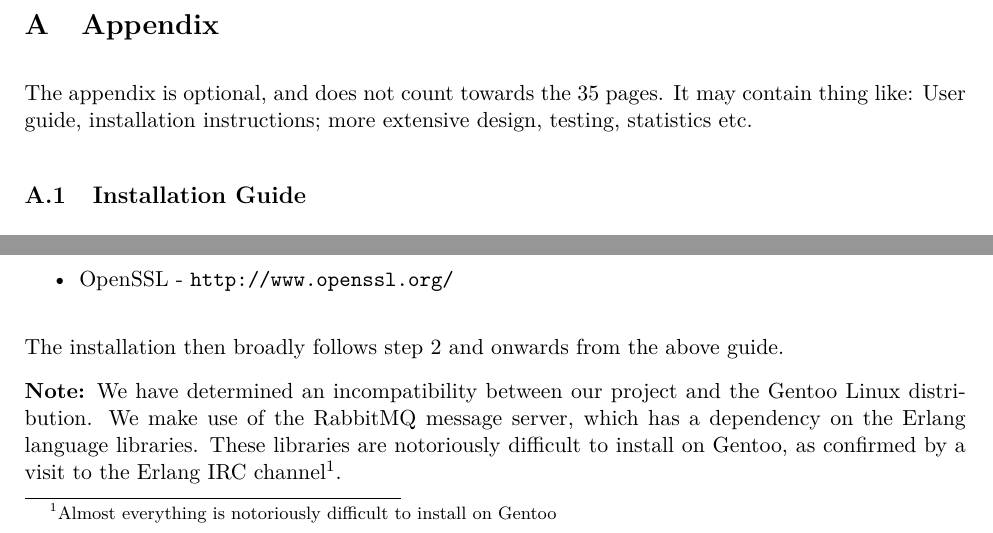
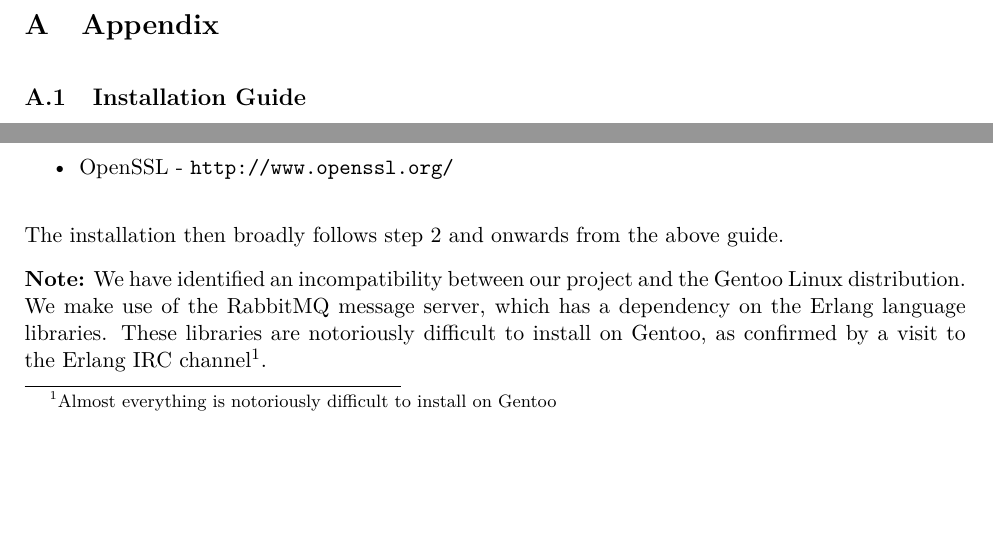
Before and after one commit to Tedworthy/ATLAST, a LaTeX document (report/report.tex): two parts of pages 43 and 44 of 51, joined at a grey line, cut so that both start at the same text, the shorter picture padded with empty space. Compiled offline with pdfLaTeX.

Commit message:
Minor changes

```diff
--- a/report/report.tex
+++ b/report/report.tex
@@ -2069,10 +2069,6 @@
 
 \appendix
 \section{Appendix}
-  The appendix is optional, and does not count towards the 35 pages. It may
-  contain thing like: User guide, installation instructions; more extensive
-  design, testing, statistics etc.
-
   \subsection{Installation Guide}
     For installation of our logic to SQL translator, we strongly recommend
     starting with a vanilla installation of Ubuntu 12.04 LTS, for which a guide
@@ -2160,7 +2156,7 @@
   The installation then broadly follows step 2 and onwards from the above
   guide.
 
-  \textbf{Note:} We have determined an incompatibility between our project and
+  \textbf{Note:} We have identified an incompatibility between our project and
   the Gentoo Linux distribution. We make use of the RabbitMQ message server,
   which has a dependency on the Erlang language libraries. These libraries
   are notoriously difficult to install on Gentoo, as confirmed by a visit to
```
